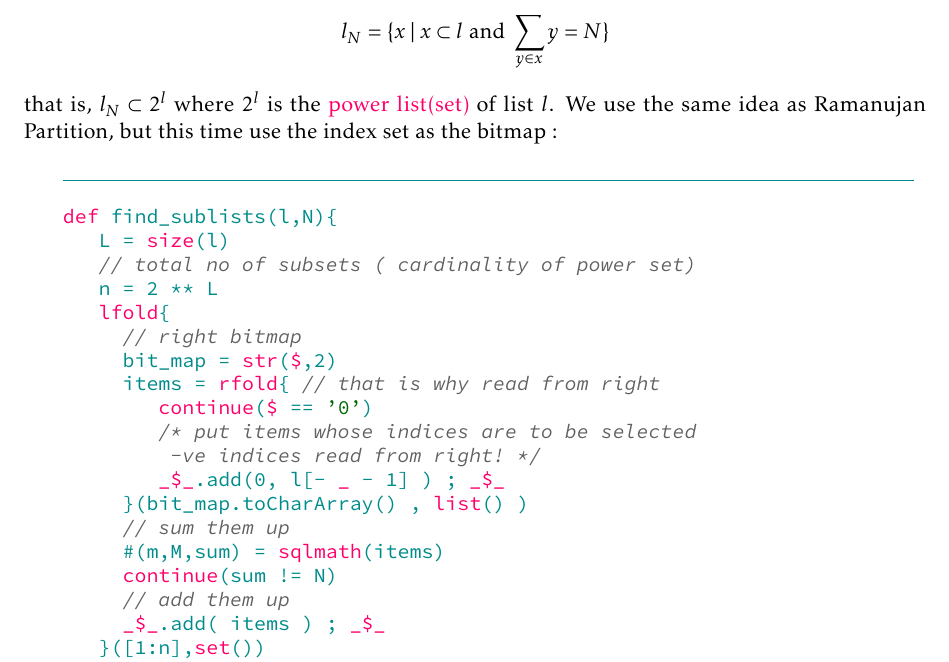
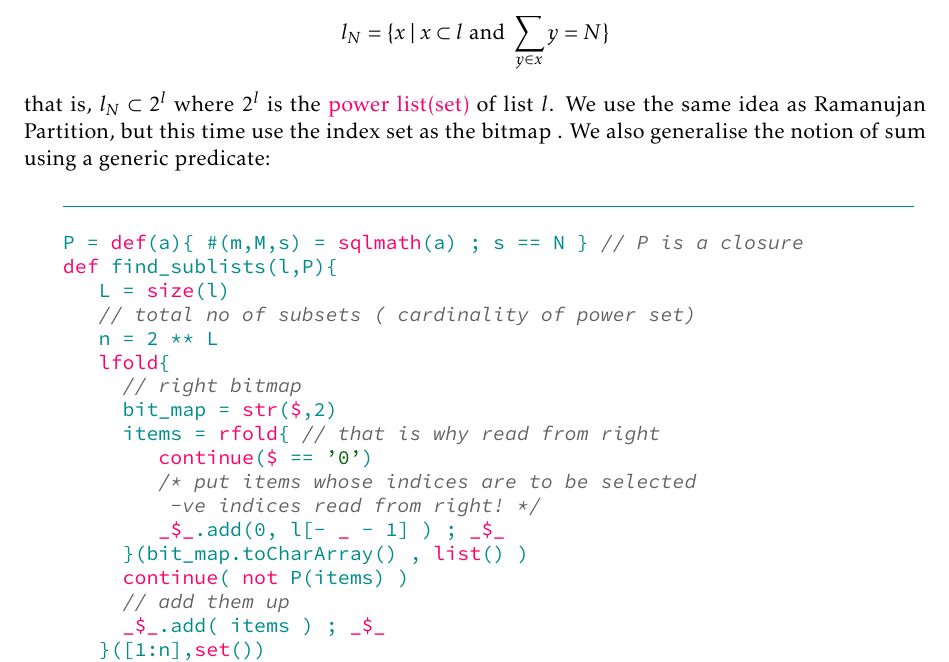
Before and after one commit to gitter-badger/njexl, a LaTeX thesis (doc/book/latex/nJexl.tex, which reads doc/book/latex/chaptr12.tex): part of page 149 of 185, cut so that both start at the same text. Compiled offline with pdfLaTeX.

Commit message:
updated with small changes on predicate

```diff
--- a/doc/book/latex/chaptr12.tex
+++ b/doc/book/latex/chaptr12.tex
@@ -1041,11 +1041,13 @@ $$
 l_N = \{ x \; | \; x \subset l \text{ and } \sum_{y \in x } y = N \}
 $$
 that is, $l_N \subset 2^l$ where $2^l$ is the \href{https://en.wikipedia.org/wiki/Power\_set}{power list(set)} of list $l$.
-We use the same idea as Ramanujan Partition, but this time use the index set as the bitmap \index{bitmap}:
-
-\begin{center}\begin{minipage}{\linewidth}
-\begin{lstlisting}[style=JexlStyle]
-def find_sublists(l,N){
+We use the same idea as Ramanujan Partition, but this time use the index set as the bitmap \index{bitmap}.
+We also generalise the notion of sum using a generic predicate:
+
+\begin{center}\begin{minipage}{\linewidth}
+\begin{lstlisting}[style=JexlStyle]
+P = def(a){ #(m,M,s) = sqlmath(a) ; s == N } // P is a closure
+def find_sublists(l,P){
    L = size(l)
    // total no of subsets ( cardinality of power set)
    n = 2 ** L
@@ -1058,9 +1060,7 @@ def find_sublists(l,N){
          -ve indices read from right! */
         _$_.add(0, l[- _ - 1] ) ; _$_
      }(bit_map.toCharArray() , list() )
-     // sum them up
-     #(m,M,sum) = sqlmath(items)
-     continue(sum != N)
+     continue( not P(items) )
      // add them up
      _$_.add( items ) ; _$_
    }([1:n],set())
```
Also changed, not shown: doc/pdfs/nJexl.pdf.
